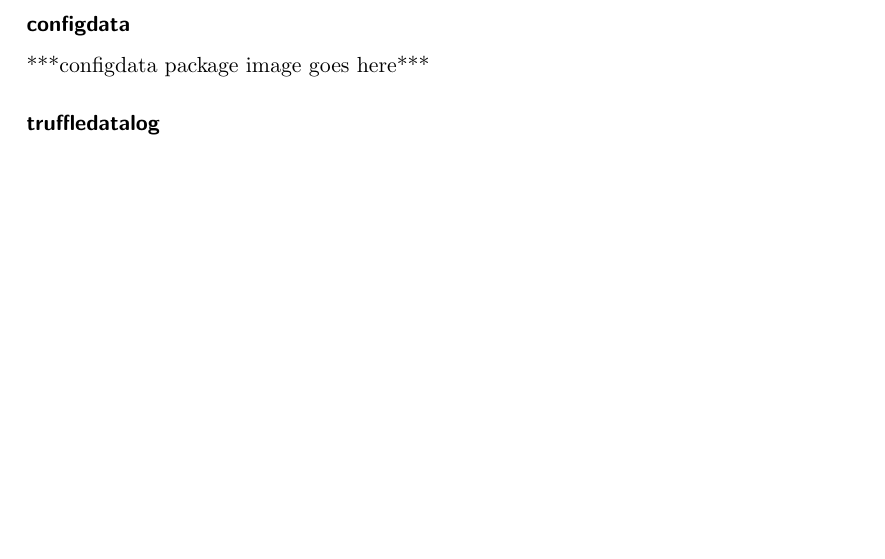
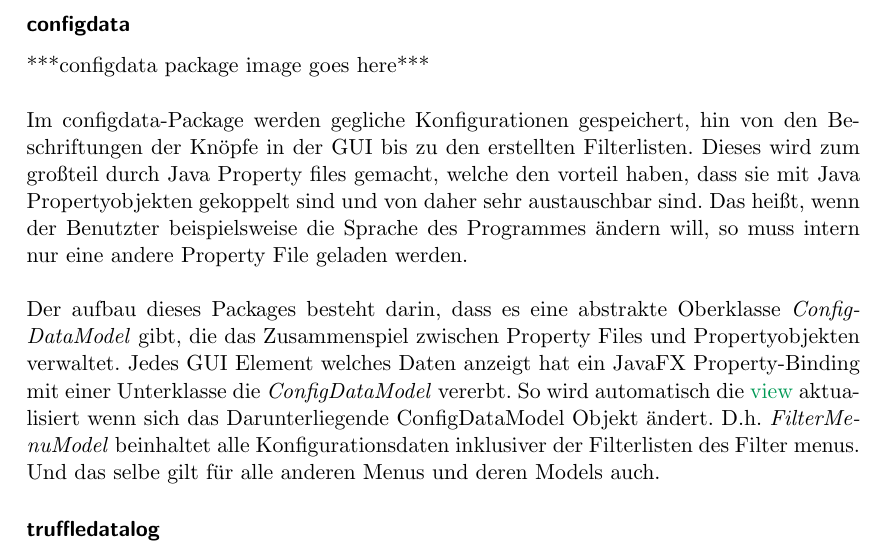
Before and after one commit to truffle-hog/documentation, a LaTeX thesis (design/document/design.tex, which reads design/document/chapters/trufflehog-setup.tex): part of page 16 of 20, cut so that both start at the same text, the shorter picture padded with empty space. Compiled offline with pdfLaTeX.

Commit message:
added config data documentation

```diff
--- a/design/document/chapters/trufflehog-setup.tex
+++ b/design/document/chapters/trufflehog-setup.tex
@@ -303,6 +303,25 @@ D.h. es besitzt kein eigenen Thread und wird wie eine Art Ressource von den
     \subsubsection{configdata}
     \label{subsubsec:configdata}
     ***configdata package image goes here***
+    \newline
+    \newline
+    Im configdata-Package werden gegliche Konfigurationen gespeichert, hin von den
+    Beschriftungen der Knöpfe in der GUI bis zu den erstellten Filterlisten. Dieses
+    wird zum großteil durch Java Property files gemacht, welche den vorteil haben, dass
+    sie mit Java Propertyobjekten gekoppelt sind und von daher sehr austauschbar sind.
+    Das heißt, wenn der Benutzter beispielsweise die Sprache des Programmes ändern
+    will, so muss intern nur eine andere Property File geladen werden.
+    \newline
+    \newline
+    Der aufbau dieses Packages besteht darin, dass es eine abstrakte Oberklasse
+    \textit{ConfigDataModel} gibt, die das Zusammenspiel zwischen Property Files
+    und Propertyobjekten verwaltet. Jedes GUI Element welches Daten anzeigt hat
+    ein JavaFX Property-Binding mit einer Unterklasse die \textit{ConfigDataModel}
+    vererbt. So wird automatisch die \hyperref[subsec:view]{view} aktualisiert
+    wenn sich das Darunterliegende ConfigDataModel Objekt ändert. D.h.
+    \textit{FilterMenuModel} beinhaltet alle Konfigurationsdaten inklusiver der
+    Filterlisten des Filter menus. Und das selbe gilt für alle anderen Menus und
+    deren Models auch.
 
 
     \subsubsection{truffledatalog}
```
